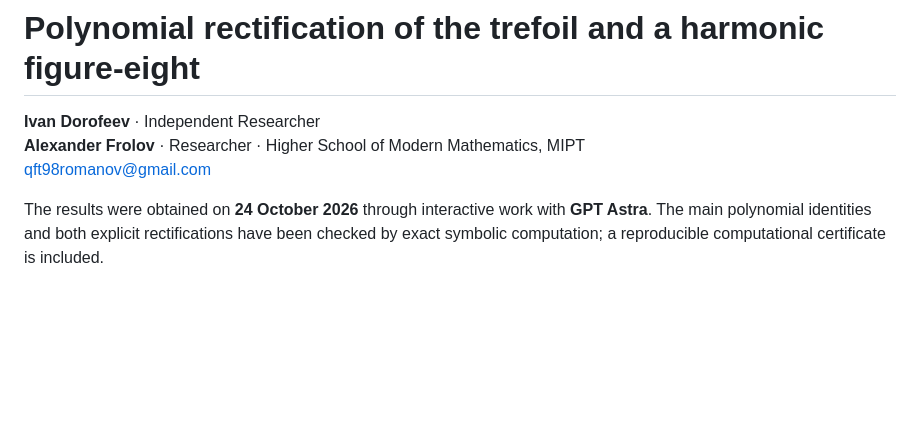
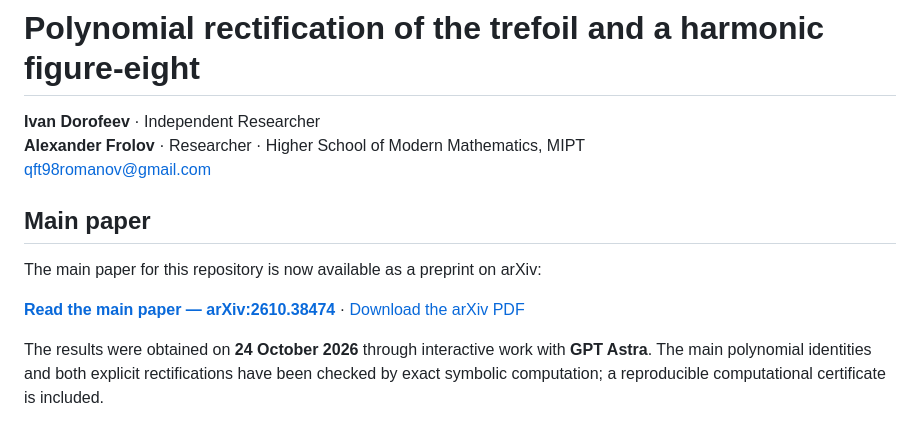
Before and after one commit to qft98romanov-hash/abhyankar-moh-trefoil, a Markdown page: README.md, the part around the change. GitHub-like rendering; blank space fills up the shorter version.

```diff
--- a/README.md
+++ b/README.md
@@ -3,6 +3,13 @@
 **Ivan Dorofeev** · Independent Researcher
 **Alexander Frolov** · Researcher · Higher School of Modern Mathematics, MIPT
 [qft98romanov@gmail.com](mailto:qft98romanov@gmail.com)
+
+## Main paper
+
+The main paper for this repository is now available as a preprint on arXiv:
+
+**[Read the main paper — arXiv:2610.38474](https://arxiv.org/abs/2610.38474)**
+· [Download the arXiv PDF](https://arxiv.org/pdf/2610.38474)
 
 The results were obtained on **24 October 2026** through interactive work with
 **GPT Astra**. The main polynomial identities and both explicit rectifications
```
